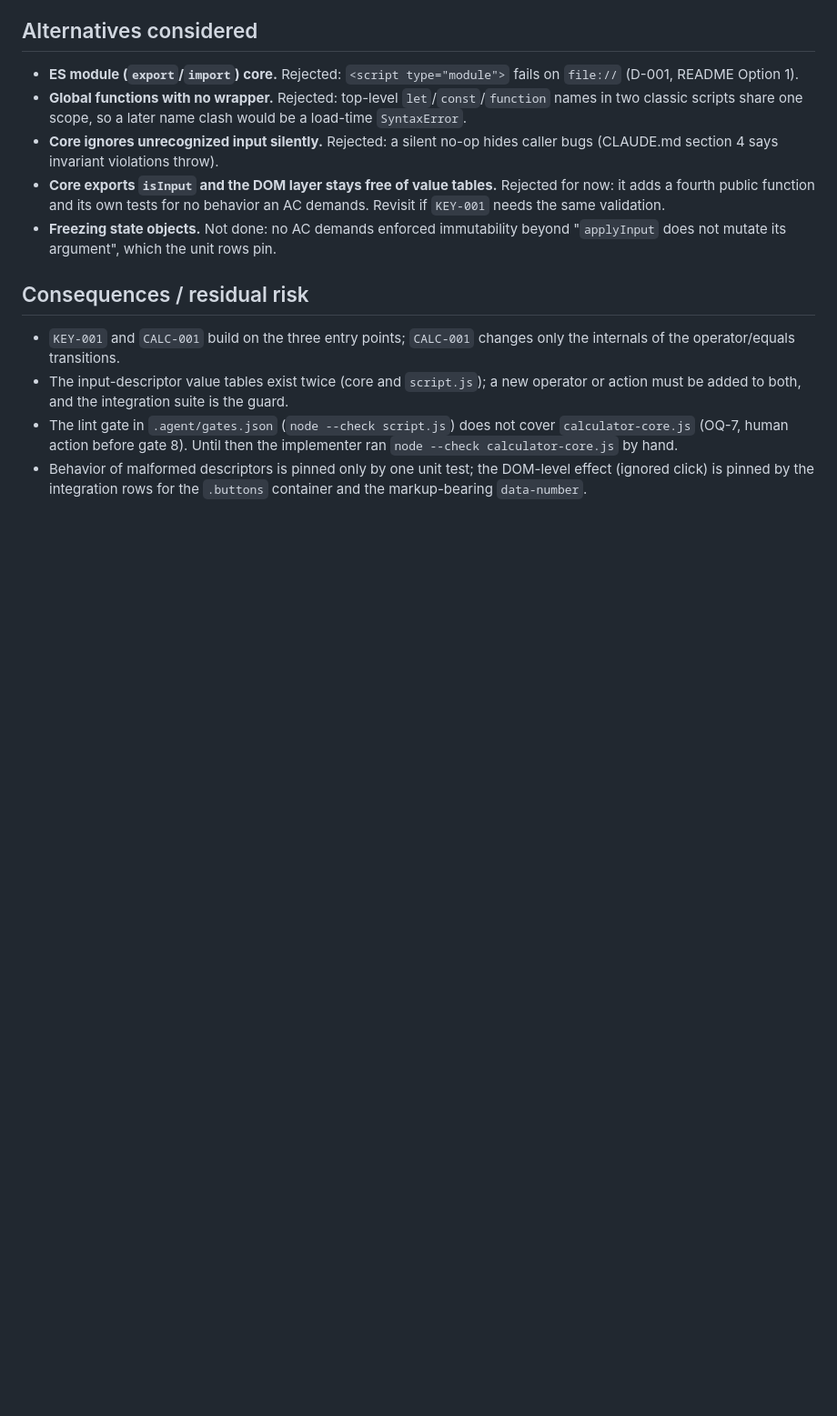
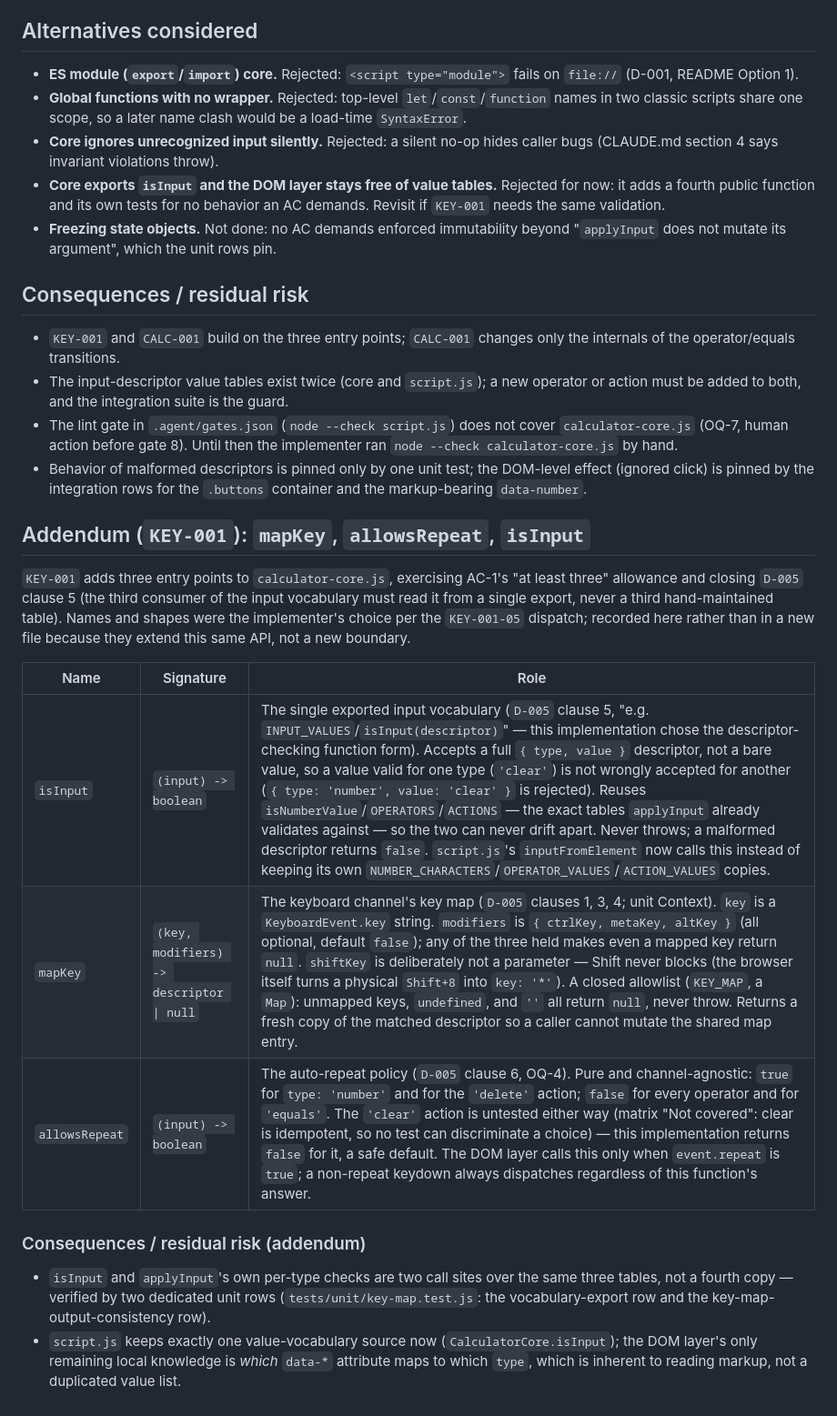
Before and after one commit to polleybhunia-arch/Calculator, a Markdown page: .agent/decisions/D-003-core-api.md, the part around the change. Shown at 91% size. Drawn GitHub-style; blank space fills up the shorter version.

Commit message:
KEY-001: record D-003 addendum for mapKey allowsRepeat and isInput
Co-Authored-By: Claude Sonnet 5 <noreply@anthropic.com>

```diff
--- a/.agent/decisions/D-003-core-api.md
+++ b/.agent/decisions/D-003-core-api.md
@@ -108,3 +108,25 @@ throw. The 19 integration rows exercise every real button, so drift between the
   (OQ-7, human action before gate 8). Until then the implementer ran `node --check calculator-core.js` by hand.
 - Behavior of malformed descriptors is pinned only by one unit test; the DOM-level effect (ignored click)
   is pinned by the integration rows for the `.buttons` container and the markup-bearing `data-number`.
+
+## Addendum (`KEY-001`): `mapKey`, `allowsRepeat`, `isInput`
+
+`KEY-001` adds three entry points to `calculator-core.js`, exercising AC-1's "at least three" allowance
+and closing `D-005` clause 5 (the third consumer of the input vocabulary must read it from a single
+export, never a third hand-maintained table). Names and shapes were the implementer's choice per the
+`KEY-001-05` dispatch; recorded here rather than in a new file because they extend this same API, not a
+new boundary.
+
+| Name | Signature | Role |
+|---|---|---|
+| `isInput` | `(input) -> boolean` | The single exported input vocabulary (`D-005` clause 5, "e.g. `INPUT_VALUES`/`isInput(descriptor)`" — this implementation chose the descriptor-checking function form). Accepts a full `{ type, value }` descriptor, not a bare value, so a value valid for one type (`'clear'`) is not wrongly accepted for another (`{ type: 'number', value: 'clear' }` is rejected). Reuses `isNumberValue`/`OPERATORS`/`ACTIONS` — the exact tables `applyInput` already validates against — so the two can never drift apart. Never throws; a malformed descriptor returns `false`. `script.js`'s `inputFromElement` now calls this instead of keeping its own `NUMBER_CHARACTERS`/`OPERATOR_VALUES`/`ACTION_VALUES` copies. |
+| `mapKey` | `(key, modifiers) -> descriptor \| null` | The keyboard channel's key map (`D-005` clauses 1, 3, 4; unit Context). `key` is a `KeyboardEvent.key` string. `modifiers` is `{ ctrlKey, metaKey, altKey }` (all optional, default `false`); any of the three held makes even a mapped key return `null`. `shiftKey` is deliberately not a parameter — Shift never blocks (the browser itself turns a physical `Shift+8` into `key: '*'`). A closed allowlist (`KEY_MAP`, a `Map`): unmapped keys, `undefined`, and `''` all return `null`, never throw. Returns a fresh copy of the matched descriptor so a caller cannot mutate the shared map entry. |
+| `allowsRepeat` | `(input) -> boolean` | The auto-repeat policy (`D-005` clause 6, OQ-4). Pure and channel-agnostic: `true` for `type: 'number'` and for the `'delete'` action; `false` for every operator and for `'equals'`. The `'clear'` action is untested either way (matrix "Not covered": clear is idempotent, so no test can discriminate a choice) — this implementation returns `false` for it, a safe default. The DOM layer calls this only when `event.repeat` is `true`; a non-repeat keydown always dispatches regardless of this function's answer. |
+
+### Consequences / residual risk (addendum)
+- `isInput` and `applyInput`'s own per-type checks are two call sites over the same three tables, not a
+  fourth copy — verified by two dedicated unit rows (`tests/unit/key-map.test.js`: the vocabulary-export
+  row and the key-map-output-consistency row).
+- `script.js` keeps exactly one value-vocabulary source now (`CalculatorCore.isInput`); the DOM layer's
+  only remaining local knowledge is *which* `data-*` attribute maps to which `type`, which is inherent to
+  reading markup, not a duplicated value list.
```
